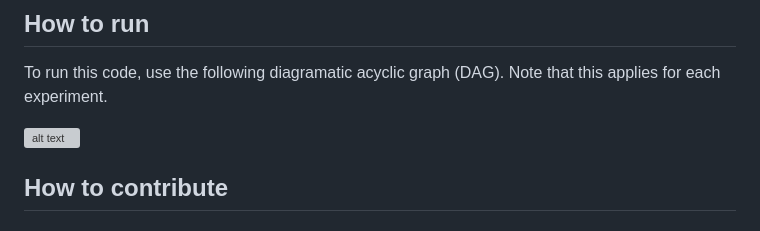
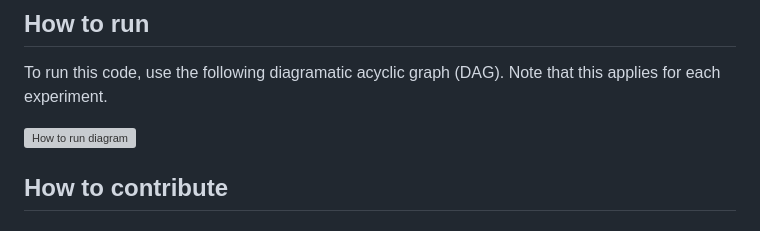
Before and after one commit to serghiou/repo-template, a Markdown page: README.md, the part around the change. Drawn GitHub-style; grey boxes are pictures that could not be loaded.

Commit message:
Update how to run link

```diff
--- a/README.md
+++ b/README.md
@@ -73,7 +73,7 @@ All code follows the following structure.
 
 To run this code, use the following diagramatic acyclic graph (DAG). Note that this applies for each experiment.
 
-![alt text](https://github.com/serghiou/centrosomal-calcineurin/how-to-run-diagram.jpg?raw=true)
+![How to run diagram](https://github.com/serghiou/centrosomal-calcineurin/how-to-run.jpg?raw=true)
 
 
 ## How to contribute
```
